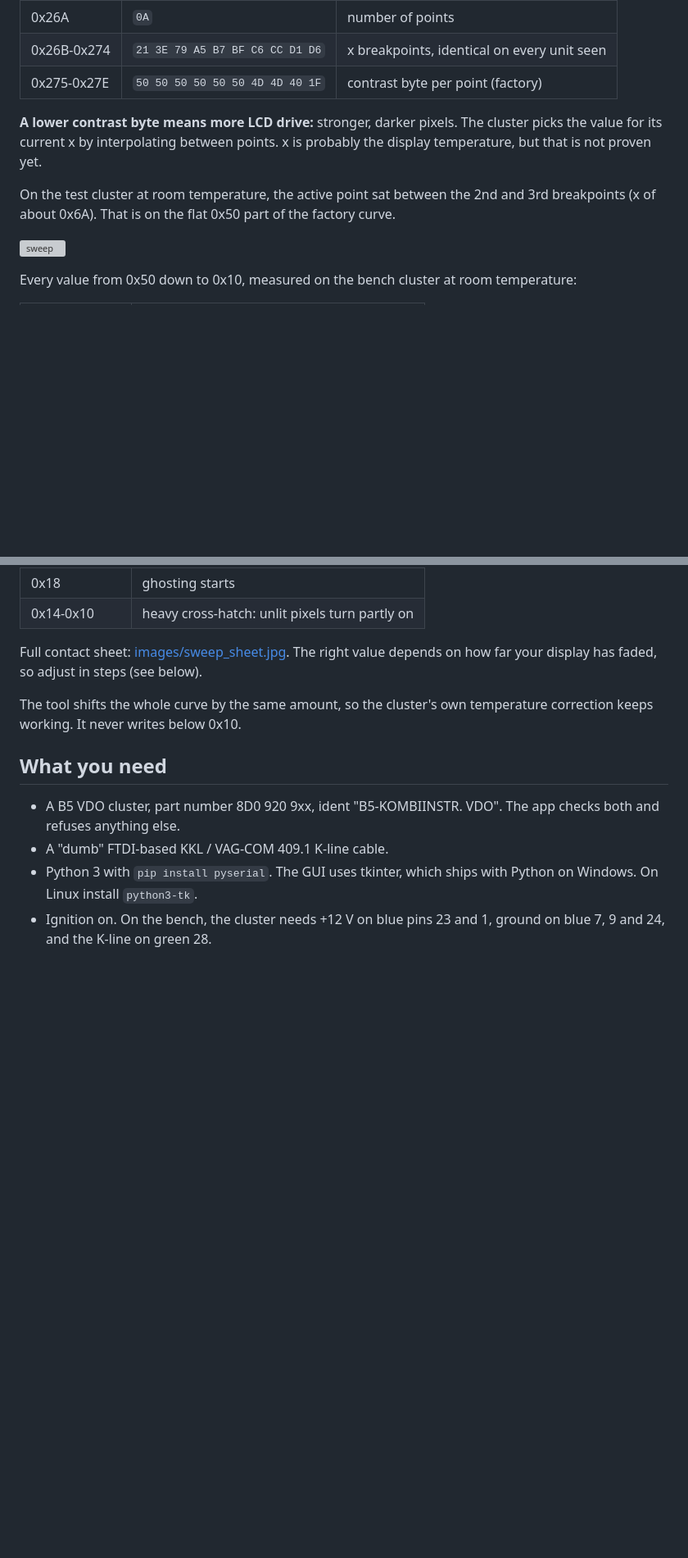
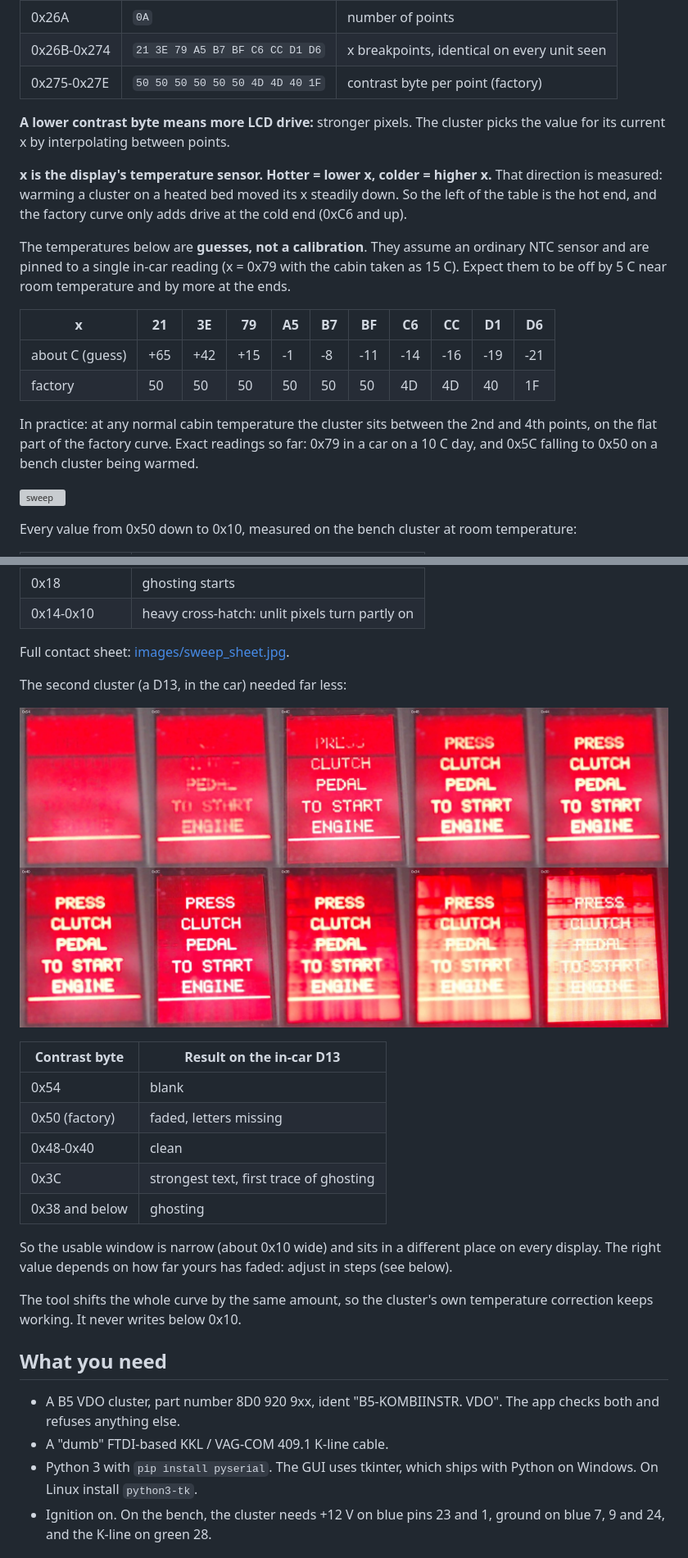
Before and after one commit to RENOxDECEPTION/RxD_FisAdjuster, a Markdown page: README.md, 2 parts joined by grey strips. Shown at 82% size. GitHub-like rendering; pictures changed too: images/car_sweep.jpg (added); blank space fills up the shorter version; grey boxes are pictures that could not be loaded.

```diff
--- a/README.md
+++ b/README.md
@@ -26,9 +30,18 @@ The cluster EEPROM (93C86) holds a 10-point contrast curve at 0x26A:
 | 0x26B-0x274 | `21 3E 79 A5 B7 BF C6 CC D1 D6` | x breakpoints, identical on every unit seen |
 | 0x275-0x27E | `50 50 50 50 50 50 4D 4D 40 1F` | contrast byte per point (factory) |
 
-**A lower contrast byte means more LCD drive:** stronger, darker pixels. The cluster picks the value for its current x by interpolating between points. x is probably the display temperature, but that is not proven yet.
+**A lower contrast byte means more LCD drive:** stronger pixels. The cluster picks the value for its current x by interpolating between points.
 
-On the test cluster at room temperature, the active point sat between the 2nd and 3rd breakpoints (x of about 0x6A). That is on the flat 0x50 part of the factory curve.
+**x is the display's temperature sensor. Hotter = lower x, colder = higher x.** That direction is measured: warming a cluster on a heated bed moved its x steadily down. So the left of the table is the hot end, and the factory curve only adds drive at the cold end (0xC6 and up).
+
+The temperatures below are **guesses, not a calibration**. They assume an ordinary NTC sensor and are pinned to a single in-car reading (x = 0x79 with the cabin taken as 15 C). Expect them to be off by 5 C near room temperature and by more at the ends.
+
+| x | 21 | 3E | 79 | A5 | B7 | BF | C6 | CC | D1 | D6 |
+|---|---|---|---|---|---|---|---|---|---|---|
+| about C (guess) | +65 | +42 | +15 | -1 | -8 | -11 | -14 | -16 | -19 | -21 |
+| factory | 50 | 50 | 50 | 50 | 50 | 50 | 4D | 4D | 40 | 1F |
+
+In practice: at any normal cabin temperature the cluster sits between the 2nd and 4th points, on the flat part of the factory curve. Exact readings so far: 0x79 in a car on a 10 C day, and 0x5C falling to 0x50 on a bench cluster being warmed.
 
 ![sweep](images/contrast_sweep.gif)
 
@@ -43,7 +56,21 @@ Every value from 0x50 down to 0x10, measured on the bench cluster at room temper
 | 0x18 | ghosting starts |
 | 0x14-0x10 | heavy cross-hatch: unlit pixels turn partly on |
 
-Full contact sheet: [images/sweep_sheet.jpg](images/sweep_sheet.jpg). The right value depends on how far your display has faded, so adjust in steps (see below).
+Full contact sheet: [images/sweep_sheet.jpg](images/sweep_sheet.jpg).
+
+The second cluster (a D13, in the car) needed far less:
+
+![car sweep](images/car_sweep.jpg)
+
+| Contrast byte | Result on the in-car D13 |
+|---|---|
+| 0x54 | blank |
+| 0x50 (factory) | faded, letters missing |
+| 0x48-0x40 | clean |
+| 0x3C | strongest text, first trace of ghosting |
+| 0x38 and below | ghosting |
+
+So the usable window is narrow (about 0x10 wide) and sits in a different place on every display. The right value depends on how far yours has faded: adjust in steps (see below).
 
 The tool shifts the whole curve by the same amount, so the cluster's own temperature correction keeps working. It never writes below 0x10.
 
```
Also changed, not shown: other parts of README.md (+16 -8 lines), images/gui.png, 1 other file.
